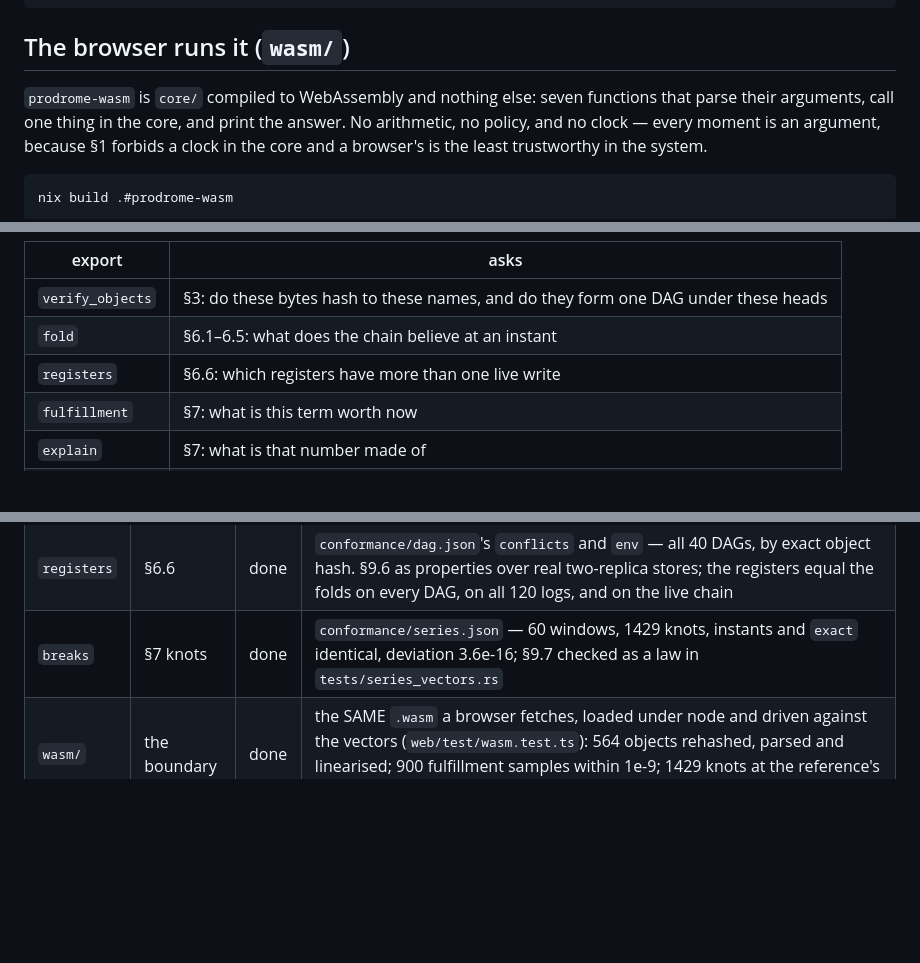
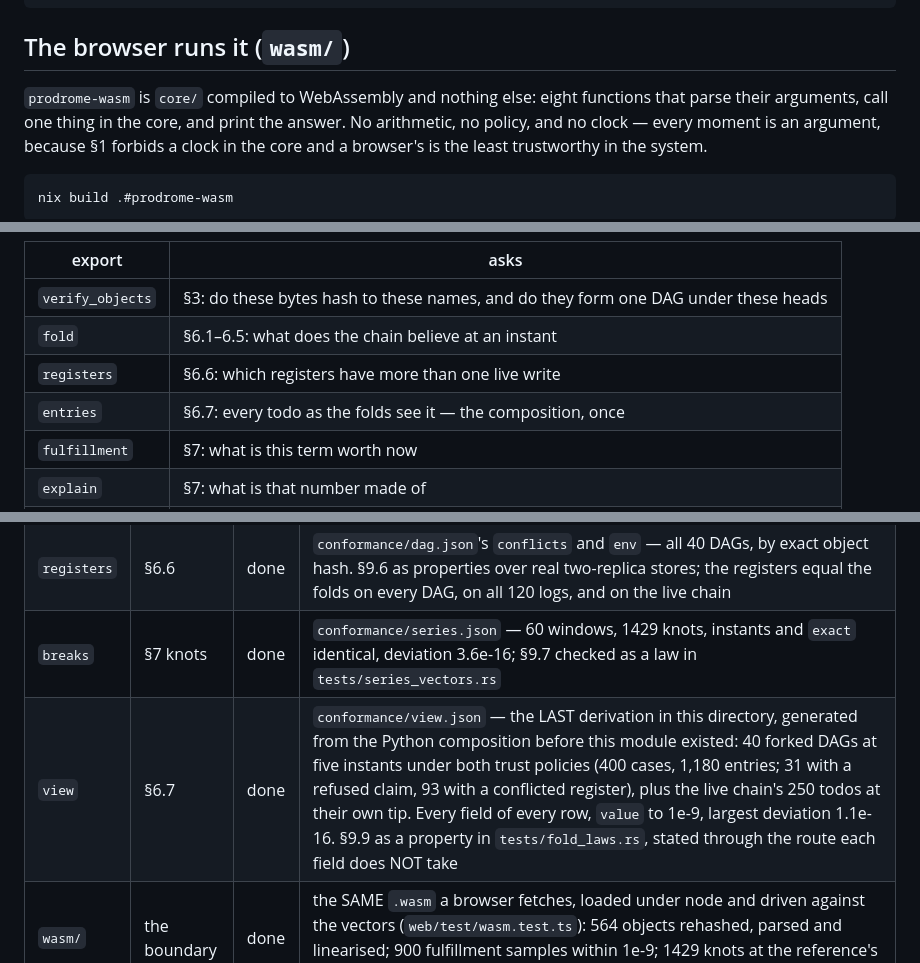
Before and after one commit to bmabsout/prodrome, a Markdown page: README.md, 3 parts joined by grey strips. GitHub-like rendering; blank space fills up the shorter version.

Commit message:
docs: view in the changelog, the crate's status and the constitution
CHANGELOG gets what stage 1 added, changed and removed. The crate's README
gains a `view` row — done means a vector file says so, and the view vectors
do — and `entries` in the Wasm surface. CLAUDE.md changes in three places
and only where a sentence became false: the monoid action no longer says the
web app keeps a state per tip, the browser no longer composes its own
entries, and one todo as the folds see it is now named as one query.
`core.ts`'s header said the tab held ONE second implementation; it held two.

Mentions: prodrome/conformance/view.json
Co-Authored-By: Claude Fable 5.1 <noreply@anthropic.com>
Claude-Session: https://claude.ai/code/session_01Wv6a3KANuTh2xc34BzyA7a

```diff
--- a/README.md
+++ b/README.md
@@ -19,7 +19,7 @@ in SPEC §9 are the tests.
 
 ## The browser runs it (`wasm/`)
 
-`prodrome-wasm` is `core/` compiled to WebAssembly and nothing else: seven
+`prodrome-wasm` is `core/` compiled to WebAssembly and nothing else: eight
 functions that parse their arguments, call one thing in the core, and print the
 answer. No arithmetic, no policy, and no clock — every moment is an argument,
 because §1 forbids a clock in the core and a browser's is the least trustworthy
@@ -38,6 +38,7 @@ bundler and Nix is the build.
 | `verify_objects` | §3: do these bytes hash to these names, and do they form one DAG under these heads |
 | `fold`           | §6.1–6.5: what does the chain believe at an instant           |
 | `registers`      | §6.6: which registers have more than one live write           |
+| `entries`        | §6.7: every todo as the folds see it — the composition, once  |
 | `fulfillment`    | §7: what is this term worth now                               |
 | `explain`        | §7: what is that number made of                               |
 | `series_knots`   | §7 knots: what is that term's curve over a window             |
@@ -103,6 +104,7 @@ the reference. What a module CLAIMS is what its tests MEASURE.
 | `fold`       | §6.1–6.5 | done  | `conformance/folds.json` — all 120 logs: `env` and `history_at` by kind and instant, `specs`, `content` and `flatten` by canonical print, byte-exact. §9.2–9.4 as properties in `tests/fold_laws.rs`; the live chain in `tests/live.rs` |
 | `registers`  | §6.6     | done  | `conformance/dag.json`'s `conflicts` and `env` — all 40 DAGs, by exact object hash. §9.6 as properties over real two-replica stores; the registers equal the folds on every DAG, on all 120 logs, and on the live chain |
 | `breaks`     | §7 knots | done  | `conformance/series.json` — 60 windows, 1429 knots, instants and `exact` identical, deviation 3.6e-16; §9.7 checked as a law in `tests/series_vectors.rs` |
+| `view`       | §6.7     | done  | `conformance/view.json` — the LAST derivation in this directory, generated from the Python composition before this module existed: 40 forked DAGs at five instants under both trust policies (400 cases, 1,180 entries; 31 with a refused claim, 93 with a conflicted register), plus the live chain's 250 todos at their own tip. Every field of every row, `value` to 1e-9, largest deviation 1.1e-16. §9.9 as a property in `tests/fold_laws.rs`, stated through the route each field does NOT take |
 | `wasm/`      | the boundary | done | the SAME `.wasm` a browser fetches, loaded under node and driven against the vectors (`web/test/wasm.test.ts`): 564 objects rehashed, parsed and linearised; 900 fulfillment samples within 1e-9; 1429 knots at the reference's instants exactly. A real Chromium reaches it in `web/e2e/core.test.ts` |
 
 ## The Python binding (`py/`)
```
